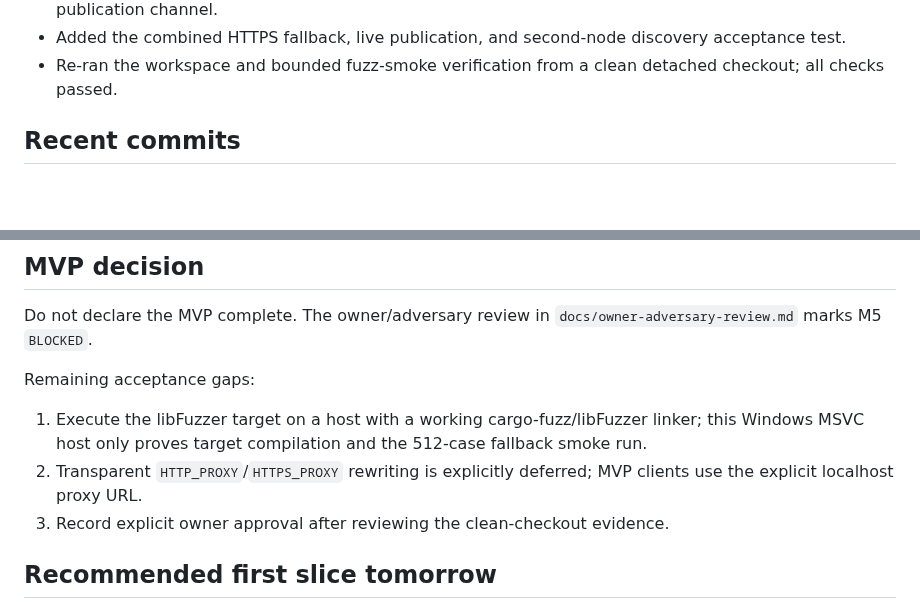
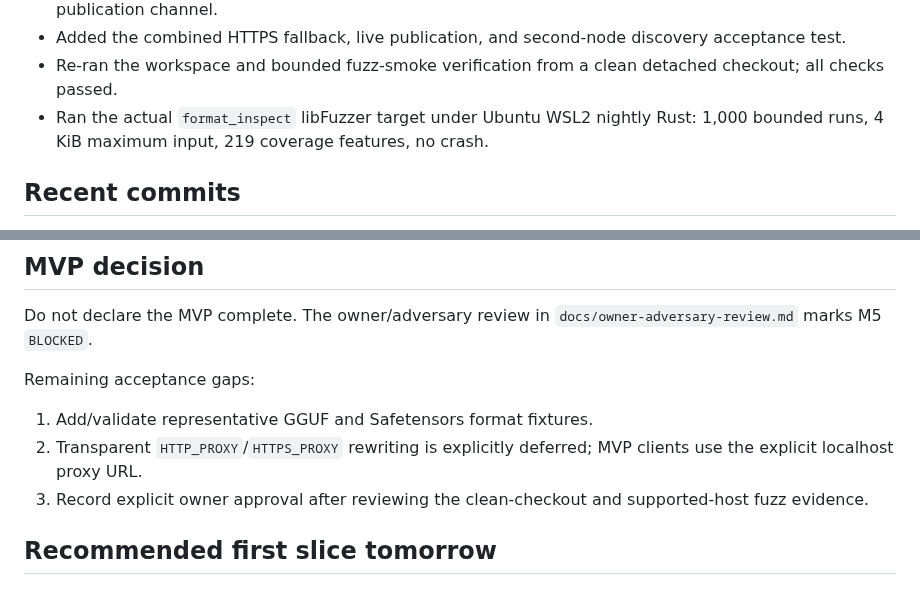
Before and after one commit to HappyMonkeyAI/OpenSwarmLayer, a Markdown page: PROGRESS.md, 2 parts joined by grey strips. Rendered like a GitHub page; blank space fills up the shorter version.

Commit message:
Record supported-host fuzz evidence

```diff
--- a/PROGRESS.md
+++ b/PROGRESS.md
@@ -30,6 +30,7 @@ HEAD: 8cb99ea Defer transparent proxy rewriting from MVP
 - Added a channel-backed `FetchEngine` notification adapter so verified WebSeed chunks can feed the live publication channel.
 - Added the combined HTTPS fallback, live publication, and second-node discovery acceptance test.
 - Re-ran the workspace and bounded fuzz-smoke verification from a clean detached checkout; all checks passed.
+- Ran the actual `format_inspect` libFuzzer target under Ubuntu WSL2 nightly Rust: 1,000 bounded runs, 4 KiB maximum input, 219 coverage features, no crash.
 
 ## Recent commits
 
@@ -74,9 +75,9 @@ Do not declare the MVP complete. The owner/adversary review in
 
 Remaining acceptance gaps:
 
-1. Execute the libFuzzer target on a host with a working cargo-fuzz/libFuzzer linker; this Windows MSVC host only proves target compilation and the 512-case fallback smoke run.
+1. Add/validate representative GGUF and Safetensors format fixtures.
 2. Transparent `HTTP_PROXY`/`HTTPS_PROXY` rewriting is explicitly deferred; MVP clients use the explicit localhost proxy URL.
-3. Record explicit owner approval after reviewing the clean-checkout evidence.
+3. Record explicit owner approval after reviewing the clean-checkout and supported-host fuzz evidence.
 
 ## Recommended first slice tomorrow
 
```
Also changed, not shown: TASKS.md (+1 -1 lines), docs/owner-adversary-review.md (+2 -2 lines).
